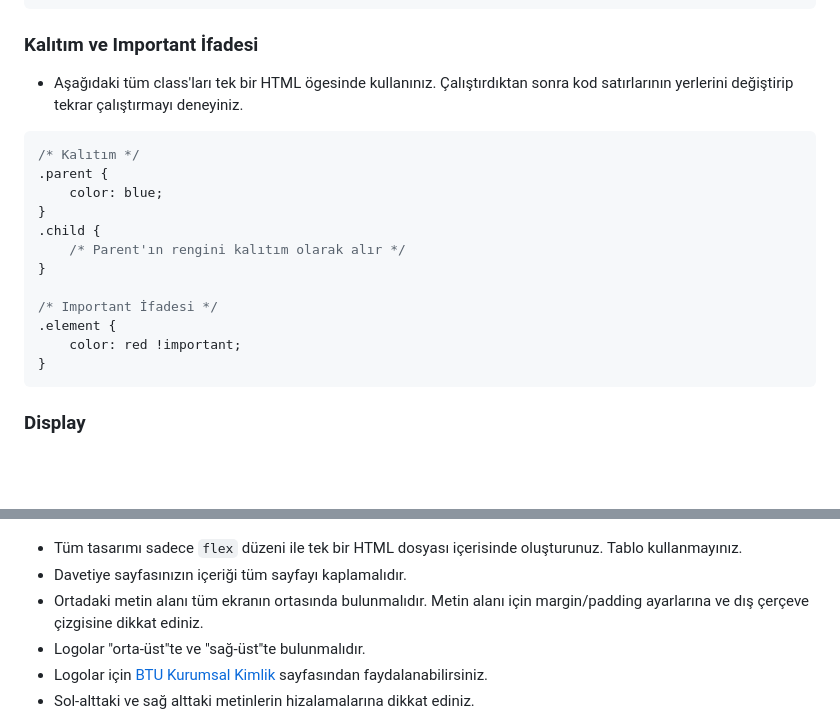
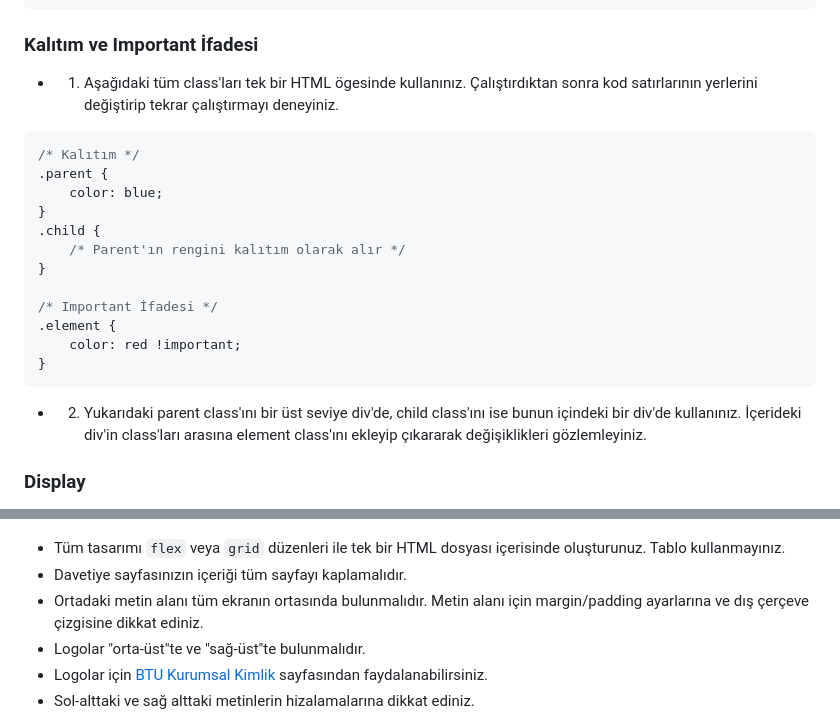
Before and after one commit to mof-selvi/web-tabanli-programlama, a Markdown page: lab04/README.md, 2 parts joined by grey strips. Drawn GitHub-style; blank space fills up the shorter version.

````diff
--- a/lab04/README.md
+++ b/lab04/README.md
@@ -68,7 +68,7 @@ Padding ve margin değerlerine tek, çift ve dörtlü değerler verilebilir:
 
 ### Kalıtım ve Important İfadesi
 
-- Aşağıdaki tüm class'ları tek bir HTML ögesinde kullanınız. Çalıştırdıktan sonra kod satırlarının yerlerini değiştirip tekrar çalıştırmayı deneyiniz.
+- 1. Aşağıdaki tüm class'ları tek bir HTML ögesinde kullanınız. Çalıştırdıktan sonra kod satırlarının yerlerini değiştirip tekrar çalıştırmayı deneyiniz.
 
 ```css
 /* Kalıtım */
@@ -84,6 +84,9 @@ Padding ve margin değerlerine tek, çift ve dörtlü değerler verilebilir:
     color: red !important;
 }
 ```
+
+- 2. Yukarıdaki parent class'ını bir üst seviye div'de, child class'ını ise bunun içindeki bir div'de kullanınız. İçerideki div'in class'ları arasına element class'ını ekleyip çıkararak değişiklikleri gözlemleyiniz.
+
 
 ### Display
 
@@ -161,7 +164,7 @@ CSS'de `display` özelliği, bir HTML öğesinin nasıl gösterileceğini belirl
 
 ![davetiye.png](davetiye.png)
 
-- Tüm tasarımı sadece `flex` düzeni ile tek bir HTML dosyası içerisinde oluşturunuz. Tablo kullanmayınız.
+- Tüm tasarımı `flex` veya `grid` düzenleri ile tek bir HTML dosyası içerisinde oluşturunuz. Tablo kullanmayınız.
 - Davetiye sayfasınızın içeriği tüm sayfayı kaplamalıdır.
 - Ortadaki metin alanı tüm ekranın ortasında bulunmalıdır. Metin alanı için margin/padding ayarlarına ve dış çerçeve çizgisine dikkat ediniz.
 - Logolar "orta-üst"te ve "sağ-üst"te bulunmalıdır.
````
